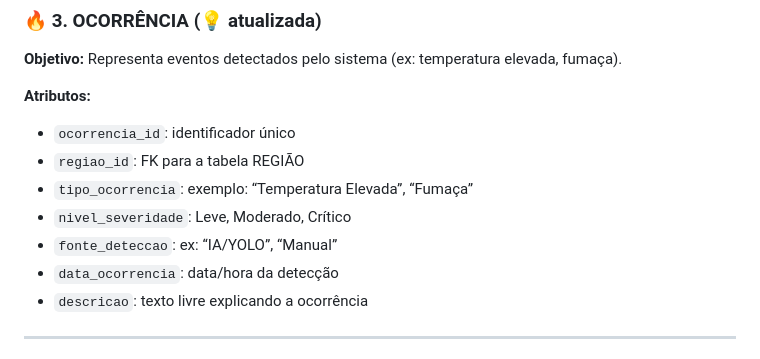
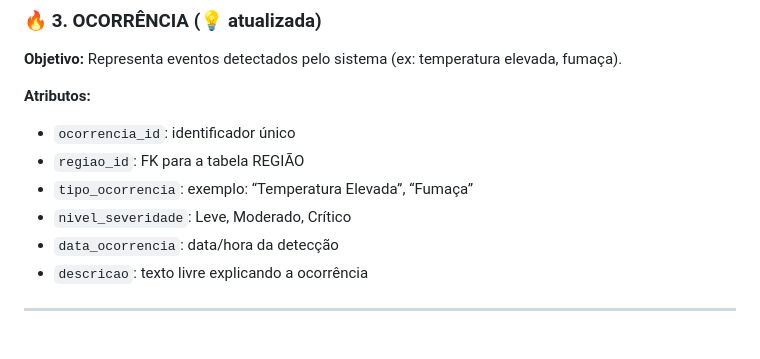
Before and after one commit to ARYA-GS/arya-bd, a Markdown page: DOCUMENTACAO/doc.md, the part around the change. GitHub-like rendering.

Commit message:
Alterando infos da tabela Ocorrencia

```diff
--- a/DOCUMENTACAO/doc.md
+++ b/DOCUMENTACAO/doc.md
@@ -46,7 +46,6 @@ Este documento descreve o **modelo conceitual** do banco de dados, detalhando as
 * `regiao_id`: FK para a tabela REGIÃO
 * `tipo_ocorrencia`: exemplo: “Temperatura Elevada”, “Fumaça”
 * `nivel_severidade`: Leve, Moderado, Crítico
-* `fonte_deteccao`: ex: “IA/YOLO”, “Manual”
 * `data_ocorrencia`: data/hora da detecção
 * `descricao`: texto livre explicando a ocorrência
 
```
